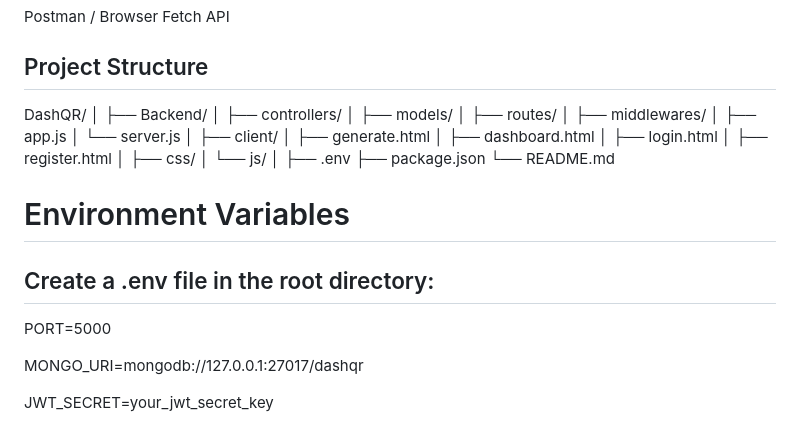
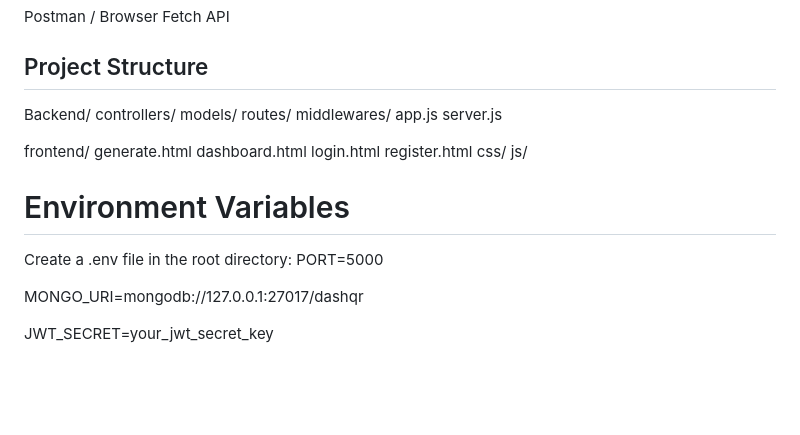
Before and after one commit to kartik0424/DashQR, a Markdown page: README.md, the part around the change. Drawn GitHub-style; blank space fills up the shorter version.

Commit message:
Revise project structure in README.md
Updated project structure in README to reflect new directory organization.

```diff
--- a/README.md
+++ b/README.md
@@ -99,32 +99,28 @@ Postman / Browser Fetch API
 
 
 ## Project Structure
-DashQR/
-│
-├── Backend/
-│ ├── controllers/
-│ ├── models/
-│ ├── routes/
-│ ├── middlewares/
-│ ├── app.js
-│ └── server.js
-│
-├── client/
-│ ├── generate.html
-│ ├── dashboard.html
-│ ├── login.html
-│ ├── register.html
-│ ├── css/
-│ └── js/
-│
-├── .env
-├── package.json
-└── README.md
+Backend/
+  controllers/
+  models/
+  routes/
+  middlewares/
+  app.js
+  server.js
+
+
+frontend/
+  generate.html
+  dashboard.html
+  login.html
+  register.html
+  css/
+  js/
+
 
 
 # Environment Variables
 
-## Create a .env file in the root directory:
+Create a .env file in the root directory:
 PORT=5000
 
 MONGO_URI=mongodb://127.0.0.1:27017/dashqr
```
